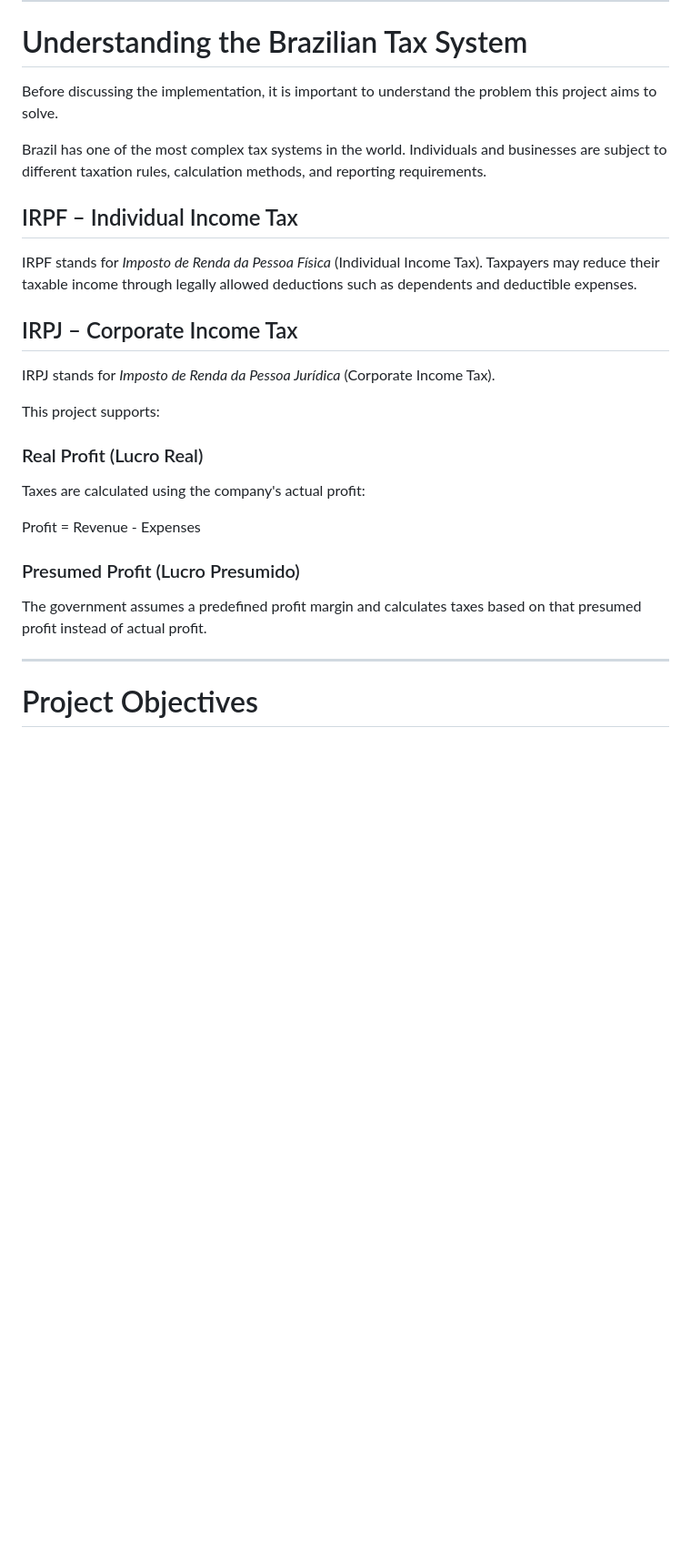
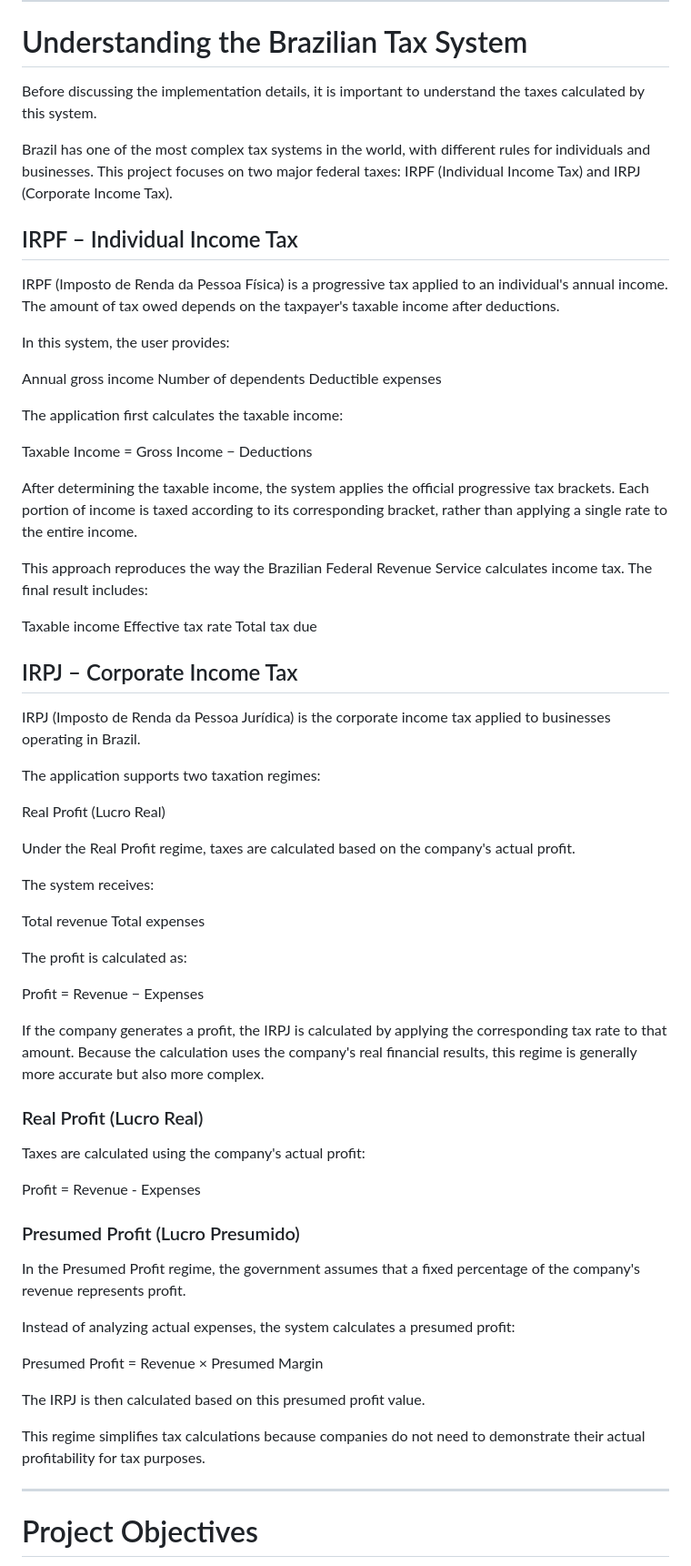
Before and after one commit to Lucas-C-Teixeira/Tax_Calculator, a Markdown page: README.md, the part around the change. Shown at 91% size. Rendered like a GitHub page; blank space fills up the shorter version.

```diff
--- a/README.md
+++ b/README.md
@@ -22,19 +22,52 @@ The primary goal of this project was not only to create a functional tax calcula
 
 # Understanding the Brazilian Tax System
 
-Before discussing the implementation, it is important to understand the problem this project aims to solve.
+Before discussing the implementation details, it is important to understand the taxes calculated by this system.
 
-Brazil has one of the most complex tax systems in the world. Individuals and businesses are subject to different taxation rules, calculation methods, and reporting requirements.
+Brazil has one of the most complex tax systems in the world, with different rules for individuals and businesses. This project focuses on two major federal taxes: IRPF (Individual Income Tax) and IRPJ (Corporate Income Tax).
 
 ## IRPF – Individual Income Tax
 
-IRPF stands for *Imposto de Renda da Pessoa Física* (Individual Income Tax). Taxpayers may reduce their taxable income through legally allowed deductions such as dependents and deductible expenses.
+IRPF (Imposto de Renda da Pessoa Física) is a progressive tax applied to an individual's annual income. The amount of tax owed depends on the taxpayer's taxable income after deductions.
+
+In this system, the user provides:
+
+Annual gross income
+Number of dependents
+Deductible expenses
+
+The application first calculates the taxable income:
+
+Taxable Income = Gross Income − Deductions
+
+After determining the taxable income, the system applies the official progressive tax brackets. Each portion of income is taxed according to its corresponding bracket, rather than applying a single rate to the entire income.
+
+This approach reproduces the way the Brazilian Federal Revenue Service calculates income tax. The final result includes:
+
+Taxable income
+Effective tax rate
+Total tax due
 
 ## IRPJ – Corporate Income Tax
 
-IRPJ stands for *Imposto de Renda da Pessoa Jurídica* (Corporate Income Tax).
+IRPJ (Imposto de Renda da Pessoa Jurídica) is the corporate income tax applied to businesses operating in Brazil.
 
-This project supports:
+The application supports two taxation regimes:
+
+Real Profit (Lucro Real)
+
+Under the Real Profit regime, taxes are calculated based on the company's actual profit.
+
+The system receives:
+
+Total revenue
+Total expenses
+
+The profit is calculated as:
+
+Profit = Revenue − Expenses
+
+If the company generates a profit, the IRPJ is calculated by applying the corresponding tax rate to that amount. Because the calculation uses the company's real financial results, this regime is generally more accurate but also more complex.
 
 ### Real Profit (Lucro Real)
 
@@ -44,7 +77,15 @@ Profit = Revenue - Expenses
 
 ### Presumed Profit (Lucro Presumido)
 
-The government assumes a predefined profit margin and calculates taxes based on that presumed profit instead of actual profit.
+In the Presumed Profit regime, the government assumes that a fixed percentage of the company's revenue represents profit.
+
+Instead of analyzing actual expenses, the system calculates a presumed profit:
+
+Presumed Profit = Revenue × Presumed Margin
+
+The IRPJ is then calculated based on this presumed profit value.
+
+This regime simplifies tax calculations because companies do not need to demonstrate their actual profitability for tax purposes.
 
 ---
 
```
